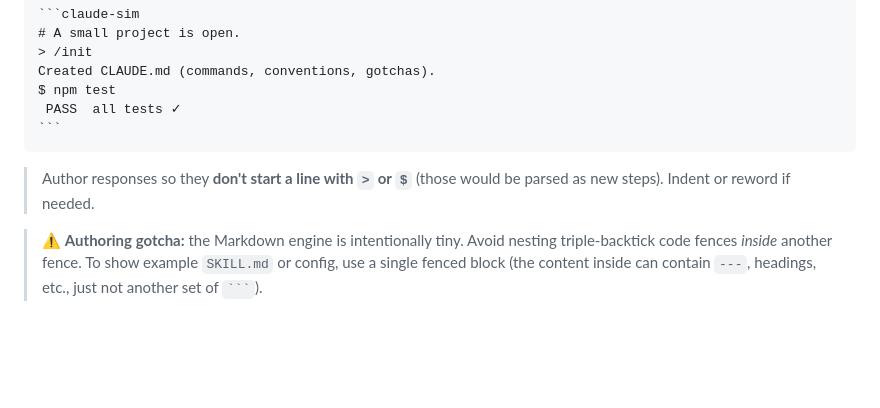
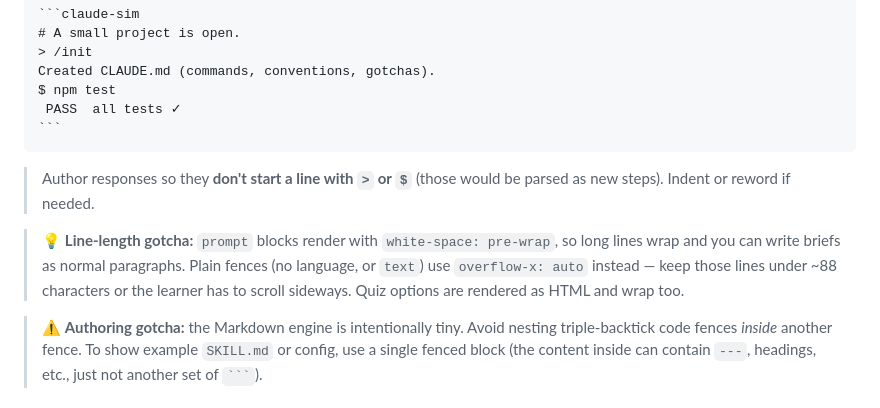
Before and after one commit to larryfang/claude-lab-for-pms, a Markdown page: CONTRIBUTING.md, the part around the change. Rendered like a GitHub page; blank space fills up the shorter version.

Commit message:
docs: note the prompt-vs-plain fence line-length gotcha
`prompt` blocks wrap (pre-wrap), plain/`text` fences scroll horizontally
(overflow-x: auto). Authors need to keep plain-fence lines under ~88 chars;
prompt briefs can be written as normal paragraphs.

Co-Authored-By: Claude Opus 5 <noreply@anthropic.com>
Claude-Session: https://claude.ai/code/session_01Bz8wbCDcERSqY12epYnu87

`````diff
--- a/CONTRIBUTING.md
+++ b/CONTRIBUTING.md
@@ -122,6 +122,8 @@ $ npm test
 
 > Author responses so they **don't start a line with `>` or `$`** (those would be parsed as new steps). Indent or reword if needed.
 
+> 💡 **Line-length gotcha:** `prompt` blocks render with `white-space: pre-wrap`, so long lines wrap and you can write briefs as normal paragraphs. Plain fences (no language, or `text`) use `overflow-x: auto` instead — keep those lines under ~88 characters or the learner has to scroll sideways. Quiz options are rendered as HTML and wrap too.
+
 > ⚠️ **Authoring gotcha:** the Markdown engine is intentionally tiny. Avoid nesting triple-backtick code fences *inside* another fence. To show example `SKILL.md` or config, use a single fenced block (the content inside can contain `---`, headings, etc., just not another set of ```` ``` ````).
 
 ## Style guide
`````
